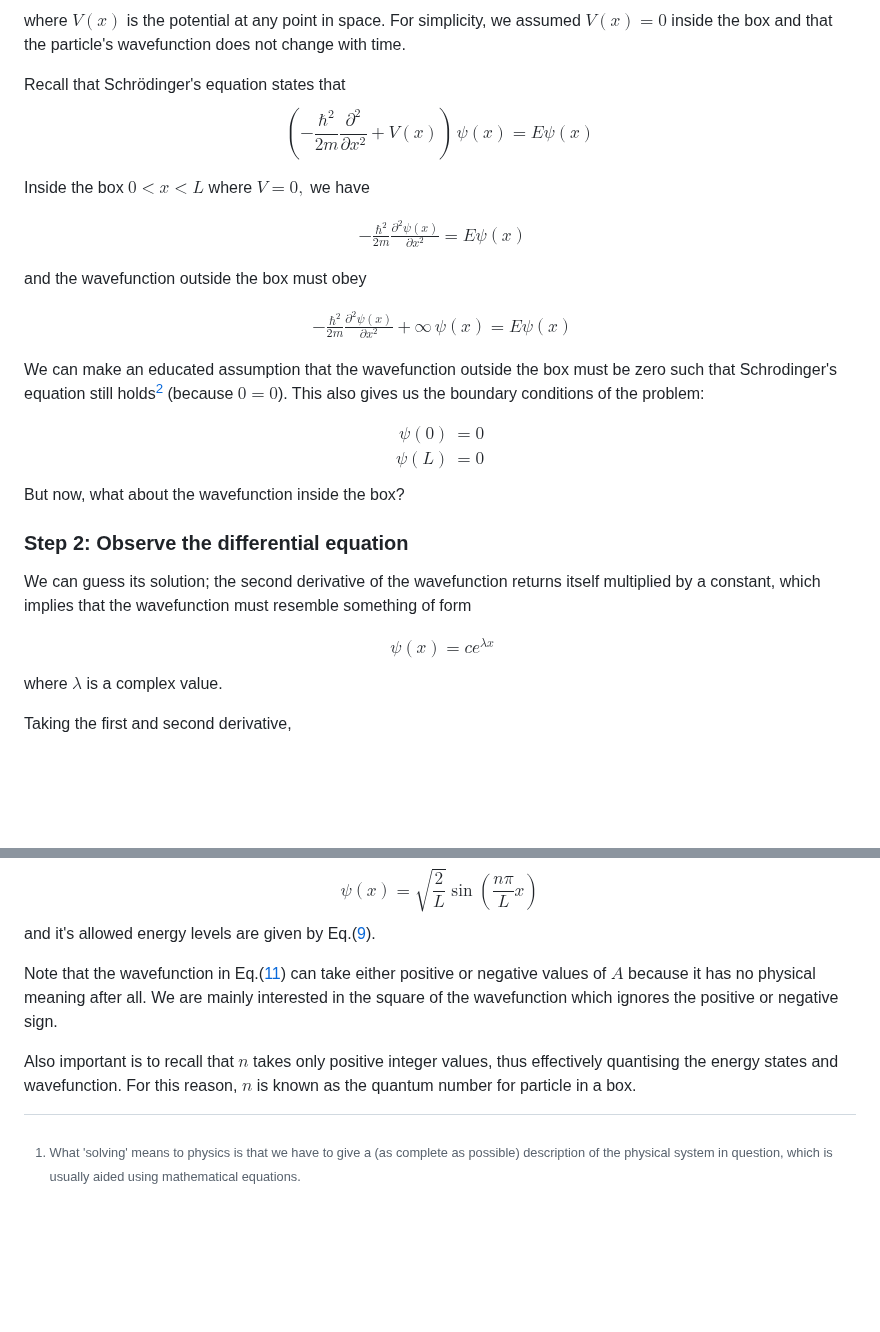
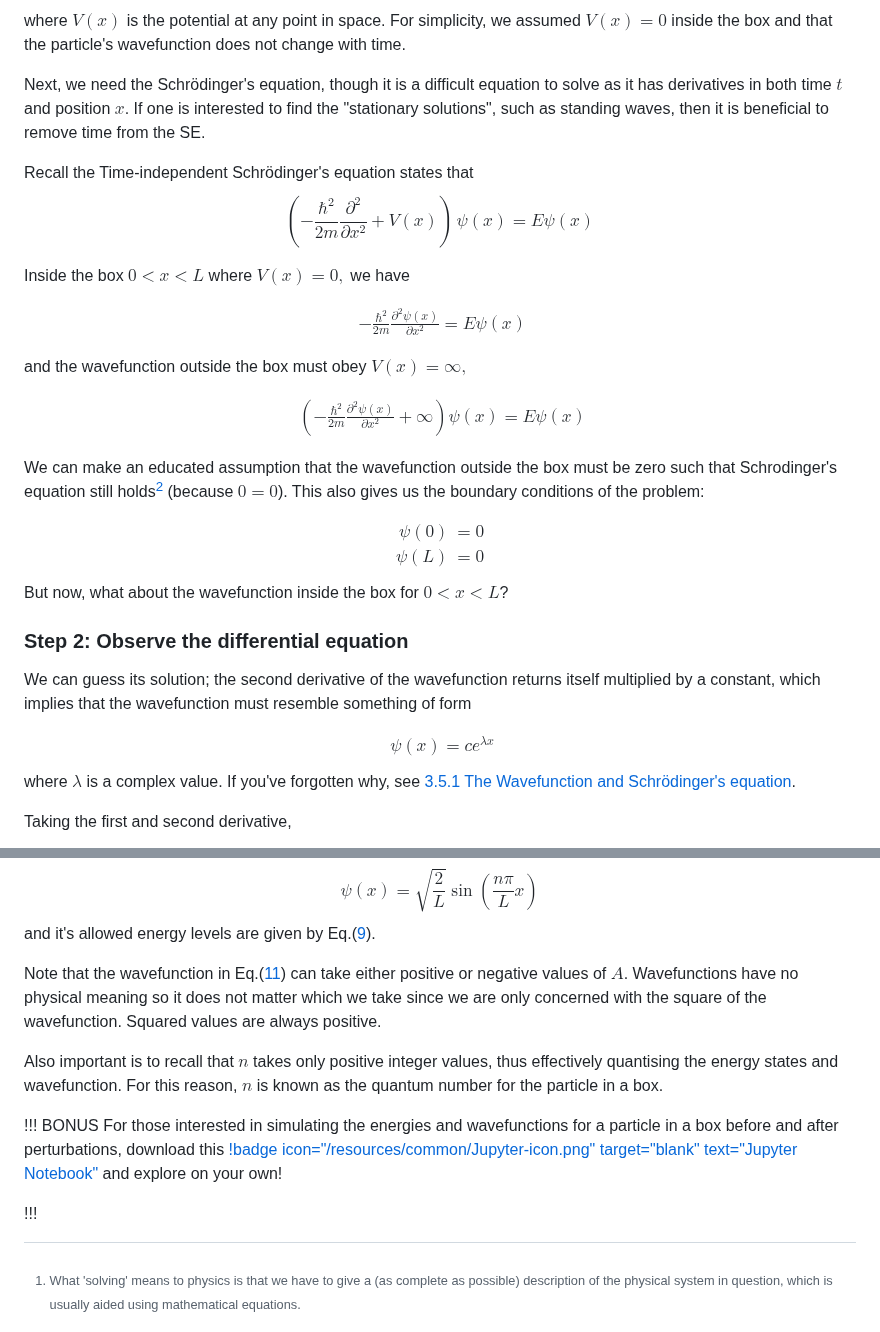
Before and after one commit to nus-sps/modules.sp3176, a Markdown page: Chapter 3/C3Q7 Detailed Soln.md, 2 parts joined by grey strips. Rendered like a GitHub page; blank space fills up the shorter version.

Commit message:
[C3] Edits to C3Q7 Detailed Soln

```diff
--- a/Chapter 3/C3Q7 Detailed Soln.md
+++ b/Chapter 3/C3Q7 Detailed Soln.md
@@ -35,12 +35,14 @@ $$
 
 where $V(x)$ is the potential at any point in space. For simplicity, we assumed $V(x)=0$ inside the box and that the particle's wavefunction does not change with time.
 
-Recall that Schrödinger's equation states that
+Next, we need the Schrödinger's equation, though it is a difficult equation to solve as it has derivatives in both time $t$ and position $x$. If one is interested to find the "stationary solutions", such as standing waves, then it is beneficial to remove time from the SE.
+
+Recall the Time-independent Schrödinger's equation states that
 $$
 \left(-\frac{\hbar^{2}}{2m}\frac{\partial^{2}}{\partial x^{2}}+V(x)\right)\,\psi(x)=E\psi(x)
 $$
 
-Inside the box $0<x<L$ where $V=0,$ we have
+Inside the box $0<x<L$ where $V(x)=0,$ we have
 
 <span id="RSP_Piab_1"></span>
 $$
@@ -49,11 +51,11 @@ $$
 \end{align}
 $$
 
-and the wavefunction outside the box must obey
+and the wavefunction outside the box must obey $V(x)=\infty,$
 
 $$
 \begin{align}
--\frac{\hbar^{2}}{2m}\frac{\partial^{2}\psi(x)}{\partial x^{2}}+\infty\,\psi(x)=E\psi(x) \nonumber
+\left(-\frac{\hbar^{2}}{2m}\frac{\partial^{2}\psi(x)}{\partial x^{2}}+\infty \right)\psi(x) =E\psi(x) \nonumber
 \end{align}
 $$
 
@@ -70,7 +72,7 @@ $$
 \psi(L) & =0
 \end{align}
 $$
-But now, what about the wavefunction inside the box?
+But now, what about the wavefunction inside the box for $0 < x< L$?
 
 ### Step 2: Observe the differential equation
 
@@ -82,7 +84,7 @@ $$
 \psi(x)=ce^{\lambda x}
 \end{align}
 $$
-where $\lambda$ is a complex value.
+where $\lambda$ is a complex value. If you've forgotten why, see [3.5.1 The Wavefunction and Schrödinger's equation](</Chapter 3/Quantum Mechanics#generalWave>).
 
 Taking the first and second derivative,
 
@@ -239,9 +241,14 @@ $$
 $$
 and it's allowed energy levels are given by Eq.([9](#RSP_Piab_9)).
 
-Note that the wavefunction in Eq.([11](#RSP_Piab_11)) can take either positive or negative values of $A$ because it has no physical meaning after all. We are mainly interested in the square of the wavefunction which ignores the positive or negative sign.
+Note that the wavefunction in Eq.([11](#RSP_Piab_11)) can take either positive or negative values of $A$. Wavefunctions have no physical meaning so it does not matter which we take since we are only concerned with the square of the wavefunction. Squared values are always positive.
 
 Also important is to recall that $n$ takes only positive integer
 values, thus effectively quantising the energy states and wavefunction.
-For this reason, $n$ is known as the quantum number for particle
+For this reason, $n$ is known as the quantum number for the particle
 in a box.
+
+!!! BONUS
+For those interested in simulating the energies and wavefunctions for a particle in a box before and after perturbations, download this [!badge icon="/resources/common/Jupyter-icon.png" target="blank" text="Jupyter Notebook"](link) and explore on your own!
+
+!!!
```
Also changed, not shown: other parts of Chapter 3/C3Q7 Detailed Soln.md (+3 -3 lines).
